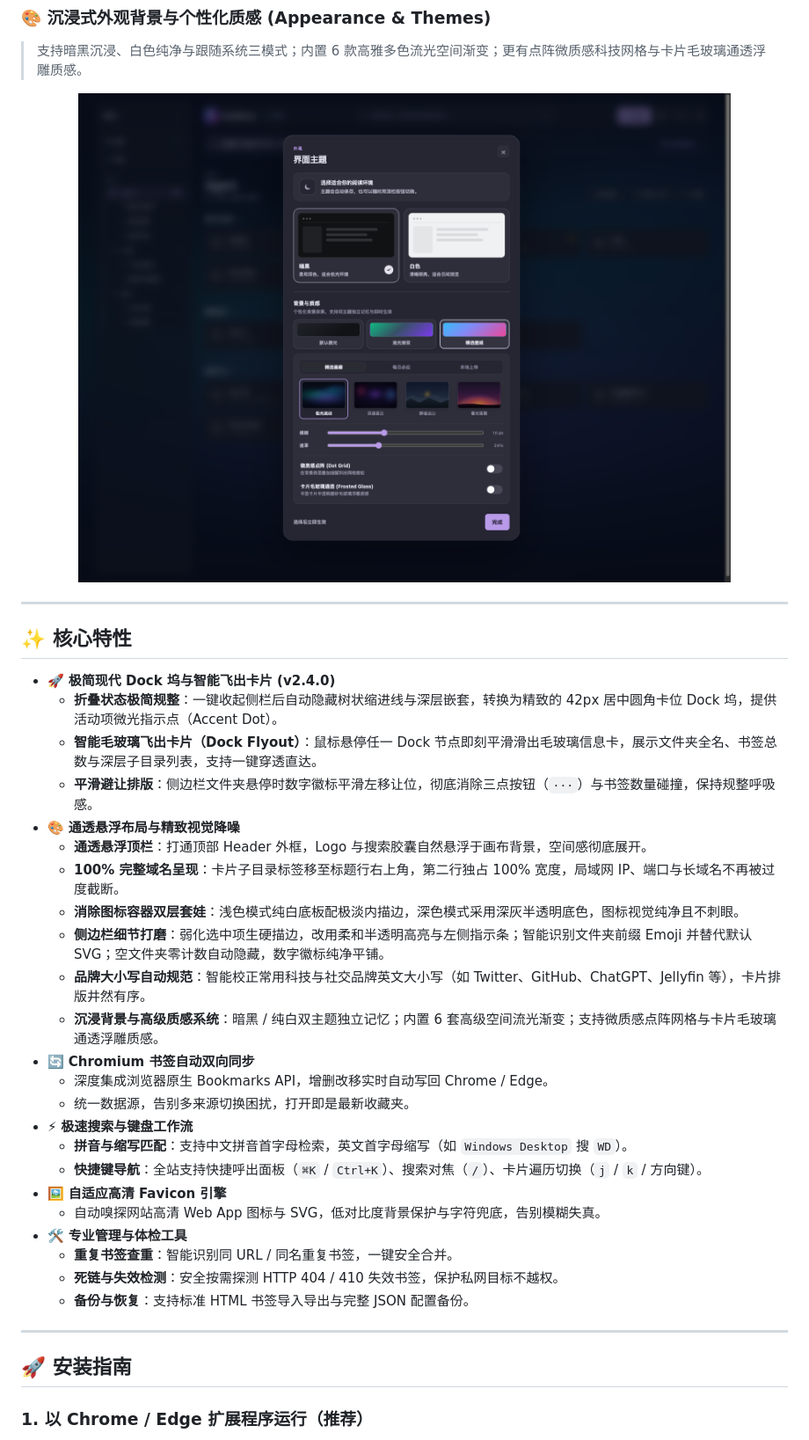
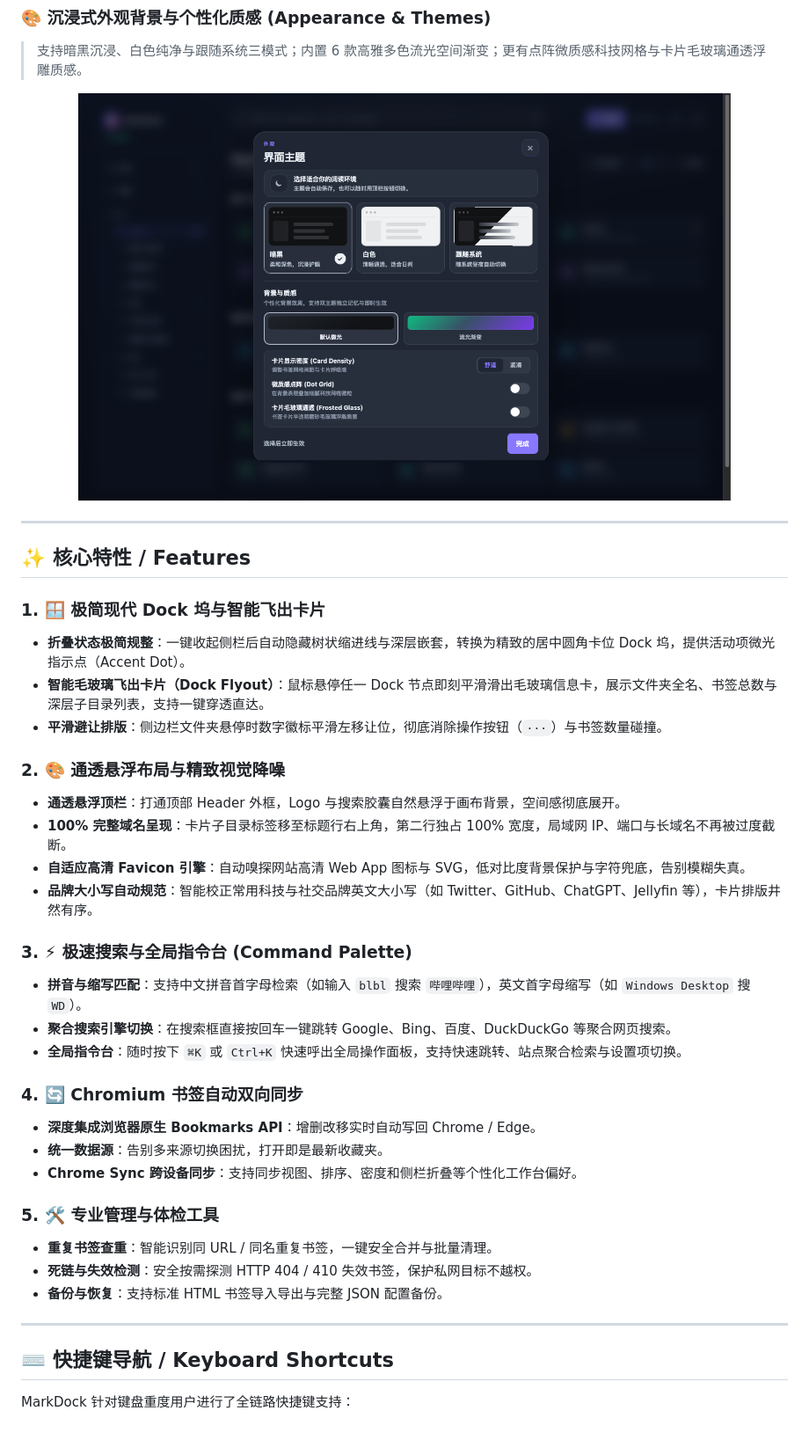
Before and after one commit to thevipsong/markdock, a Markdown page: README.md, the part around one of its changes. Shown at 88% size. Drawn GitHub-style; pictures changed too: assets/preview/appearance-modal.png.

```diff
--- a/README.md
+++ b/README.md
@@ -51,35 +85,37 @@
 
 ---
 
-## ✨ 核心特性
+## ✨ 核心特性 / Features
 
-- 🚀 **极简现代 Dock 坞与智能飞出卡片 (v2.4.0)**
-  - **折叠状态极简规整**：一键收起侧栏后自动隐藏树状缩进线与深层嵌套，转换为精致的 42px 居中圆角卡位 Dock 坞，提供活动项微光指示点（Accent Dot）。
-  - **智能毛玻璃飞出卡片（Dock Flyout）**：鼠标悬停任一 Dock 节点即刻平滑滑出毛玻璃信息卡，展示文件夹全名、书签总数与深层子目录列表，支持一键穿透直达。
-  - **平滑避让排版**：侧边栏文件夹悬停时数字徽标平滑左移让位，彻底消除三点按钮（`···`）与书签数量碰撞，保持规整呼吸感。
-- 🎨 **通透悬浮布局与精致视觉降噪**
-  - **通透悬浮顶栏**：打通顶部 Header 外框，Logo 与搜索胶囊自然悬浮于画布背景，空间感彻底展开。
-  - **100% 完整域名呈现**：卡片子目录标签移至标题行右上角，第二行独占 100% 宽度，局域网 IP、端口与长域名不再被过度截断。
-  - **消除图标容器双层套娃**：浅色模式纯白底板配极淡内描边，深色模式采用深灰半透明底色，图标视觉纯净且不刺眼。
-  - **侧边栏细节打磨**：弱化选中项生硬描边，改用柔和半透明高亮与左侧指示条；智能识别文件夹前缀 Emoji 并替代默认 SVG；空文件夹零计数自动隐藏，数字徽标纯净平铺。
-  - **品牌大小写自动规范**：智能校正常用科技与社交品牌英文大小写（如 Twitter、GitHub、ChatGPT、Jellyfin 等），卡片排版井然有序。
-  - **沉浸背景与高级质感系统**：暗黑 / 纯白双主题独立记忆；内置 6 套高级空间流光渐变；支持微质感点阵网格与卡片毛玻璃通透浮雕质感。
-- 🔄 **Chromium 书签自动双向同步**
-  - 深度集成浏览器原生 Bookmarks API，增删改移实时自动写回 Chrome / Edge。
-  - 统一数据源，告别多来源切换困扰，打开即是最新收藏夹。
-- ⚡ **极速搜索与键盘工作流**
-  - **拼音与缩写匹配**：支持中文拼音首字母检索，英文首字母缩写（如 `Windows Desktop` 搜 `WD`）。
-  - **快捷键导航**：全站支持快捷呼出面板（`⌘K` / `Ctrl+K`）、搜索对焦（`/`）、卡片遍历切换（`j` / `k` / 方向键）。
-- 🖼️ **自适应高清 Favicon 引擎**
-  - 自动嗅探网站高清 Web App 图标与 SVG，低对比度背景保护与字符兜底，告别模糊失真。
-- 🛠️ **专业管理与体检工具**
-  - **重复书签查重**：智能识别同 URL / 同名重复书签，一键安全合并。
-  - **死链与失效检测**：安全按需探测 HTTP 404 / 410 失效书签，保护私网目标不越权。
-  - **备份与恢复**：支持标准 HTML 书签导入导出与完整 JSON 配置备份。
+### 1. 🪟 极简现代 Dock 坞与智能飞出卡片
+- **折叠状态极简规整**：一键收起侧栏后自动隐藏树状缩进线与深层嵌套，转换为精致的居中圆角卡位 Dock 坞，提供活动项微光指示点（Accent Dot）。
+- **智能毛玻璃飞出卡片（Dock Flyout）**：鼠标悬停任一 Dock 节点即刻平滑滑出毛玻璃信息卡，展示文件夹全名、书签总数与深层子目录列表，支持一键穿透直达。
+- **平滑避让排版**：侧边栏文件夹悬停时数字徽标平滑左移让位，彻底消除操作按钮（`···`）与书签数量碰撞。
+
+### 2. 🎨 通透悬浮布局与精致视觉降噪
+- **通透悬浮顶栏**：打通顶部 Header 外框，Logo 与搜索胶囊自然悬浮于画布背景，空间感彻底展开。
+- **100% 完整域名呈现**：卡片子目录标签移至标题行右上角，第二行独占 100% 宽度，局域网 IP、端口与长域名不再被过度截断。
+- **自适应高清 Favicon 引擎**：自动嗅探网站高清 Web App 图标与 SVG，低对比度背景保护与字符兜底，告别模糊失真。
+- **品牌大小写自动规范**：智能校正常用科技与社交品牌英文大小写（如 Twitter、GitHub、ChatGPT、Jellyfin 等），卡片排版井然有序。
+
+### 3. ⚡ 极速搜索与全局指令台 (Command Palette)
+- **拼音与缩写匹配**：支持中文拼音首字母检索（如输入 `blbl` 搜索 `哔哩哔哩`），英文首字母缩写（如 `Windows Desktop` 搜 `WD`）。
+- **聚合搜索引擎切换**：在搜索框直接按回车一键跳转 Google、Bing、百度、DuckDuckGo 等聚合网页搜索。
+- **全局指令台**：随时按下 `⌘K` 或 `Ctrl+K` 快速呼出全局操作面板，支持快速跳转、站点聚合检索与设置项切换。
+
+### 4. 🔄 Chromium 书签自动双向同步
+- **深度集成浏览器原生 Bookmarks API**：增删改移实时自动写回 Chrome / Edge。
+- **统一数据源**：告别多来源切换困扰，打开即是最新收藏夹。
+- **Chrome Sync 跨设备同步**：支持同步视图、排序、密度和侧栏折叠等个性化工作台偏好。
+
+### 5. 🛠️ 专业管理与体检工具
+- **重复书签查重**：智能识别同 URL / 同名重复书签，一键安全合并与批量清理。
+- **死链与失效检测**：安全按需探测 HTTP 404 / 410 失效书签，保护私网目标不越权。
+- **备份与恢复**：支持标准 HTML 书签导入导出与完整 JSON 配置备份。
 
 ---
 
-## 🚀 安装指南
+## ⌨️ 快捷键导航 / Keyboard Shortcuts
 
-### 1. 以 Chrome / Edge 扩展程序运行（推荐）
+MarkDock 针对键盘重度用户进行了全链路快捷键支持：
 
```
Also changed, not shown: other parts of README.md (+91 -57 lines), assets/preview/dock-flyout.png, assets/preview/hero-dark.png, assets/preview/hero-light.png.
